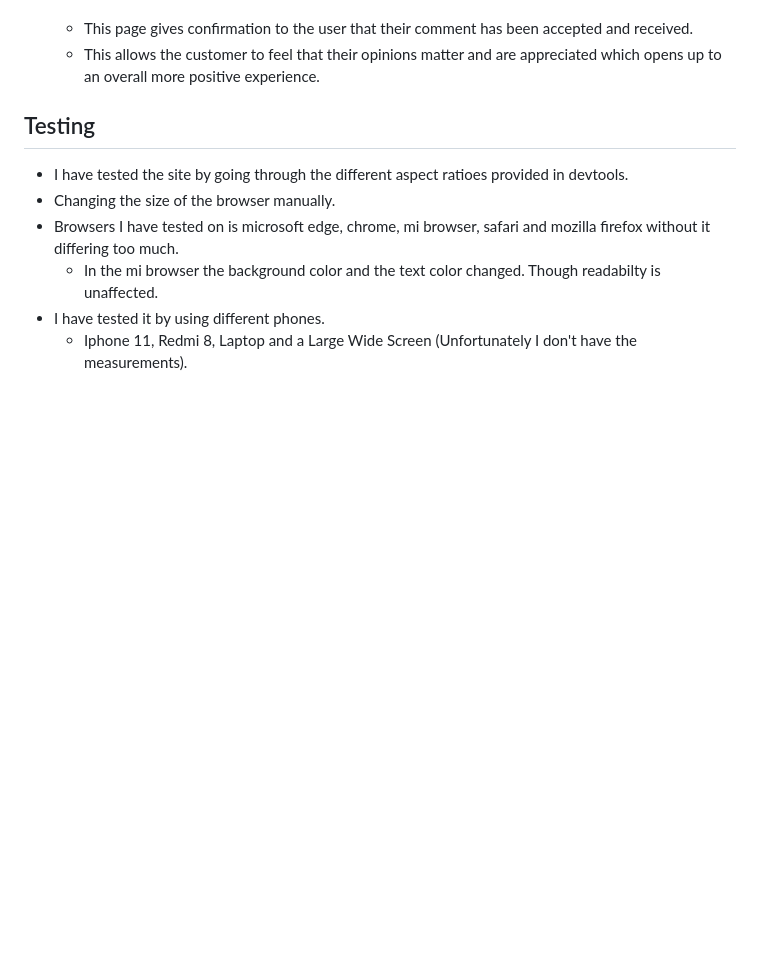
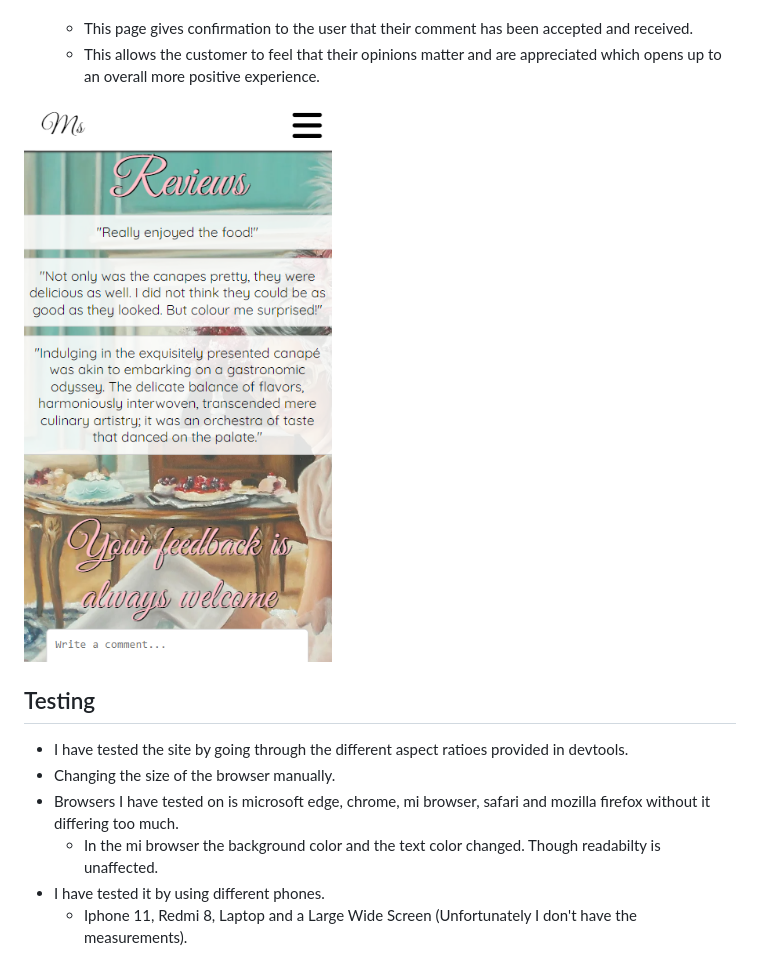
Before and after one commit to iiJozza/Canapes-shop, a Markdown page: README.md, the part around the change printed below. Rendered like a GitHub page; blank space fills up the shorter version.

```diff
--- a/README.md
+++ b/README.md
@@ -63,6 +63,7 @@ An overview of all my existing features, what I want to improve and features I w
   - This page gives confirmation to the user that their comment has been accepted and received.
   - This allows the customer to feel that their opinions matter and are appreciated which opens up to an overall more positive experience.
 
+![Feedback](https://github.com/iiJozza/Canapes-shop/blob/main/assets/images-readme/readme-feedback.PNG)
 
 ## Testing
 
```
Also changed, not shown: other parts of README.md (+5 -5 lines).
